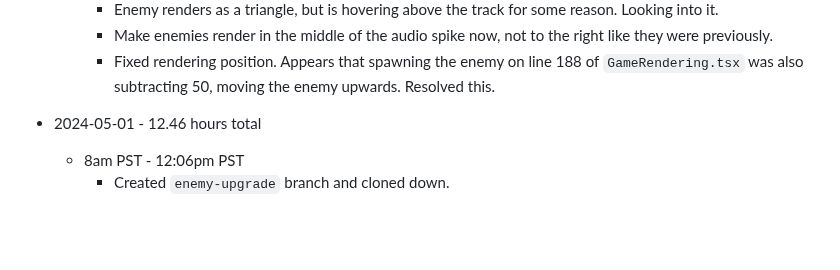
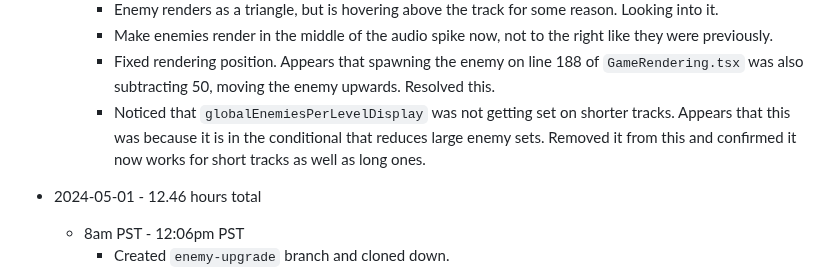
Before and after one commit to mejia-dev/epicodus-capstone-mvp, a Markdown page: Timetracker.md, the part around the change. GitHub-like rendering; blank space fills up the shorter version.

Commit message:
Update Timetracker

```diff
--- a/Timetracker.md
+++ b/Timetracker.md
@@ -38,6 +38,7 @@
     * Enemy renders as a triangle, but is hovering above the track for some reason. Looking into it.
     * Make enemies render in the middle of the audio spike now, not to the right like they were previously.
     * Fixed rendering position. Appears that spawning the enemy on line 188 of `GameRendering.tsx` was also subtracting 50, moving the enemy upwards. Resolved this.
+    * Noticed that `globalEnemiesPerLevelDisplay` was not getting set on shorter tracks. Appears that this was because it is in the conditional that reduces large enemy sets. Removed it from this and confirmed it now works for short tracks as well as long ones.
 
 
 
```
